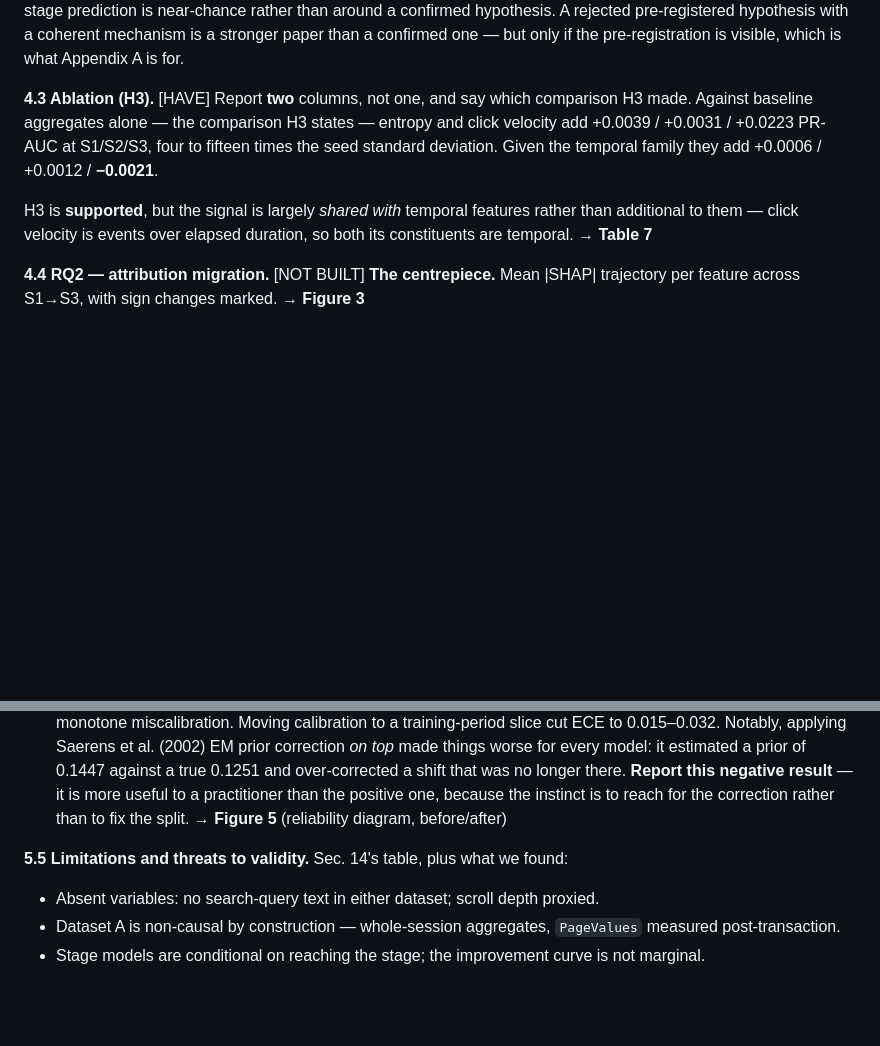
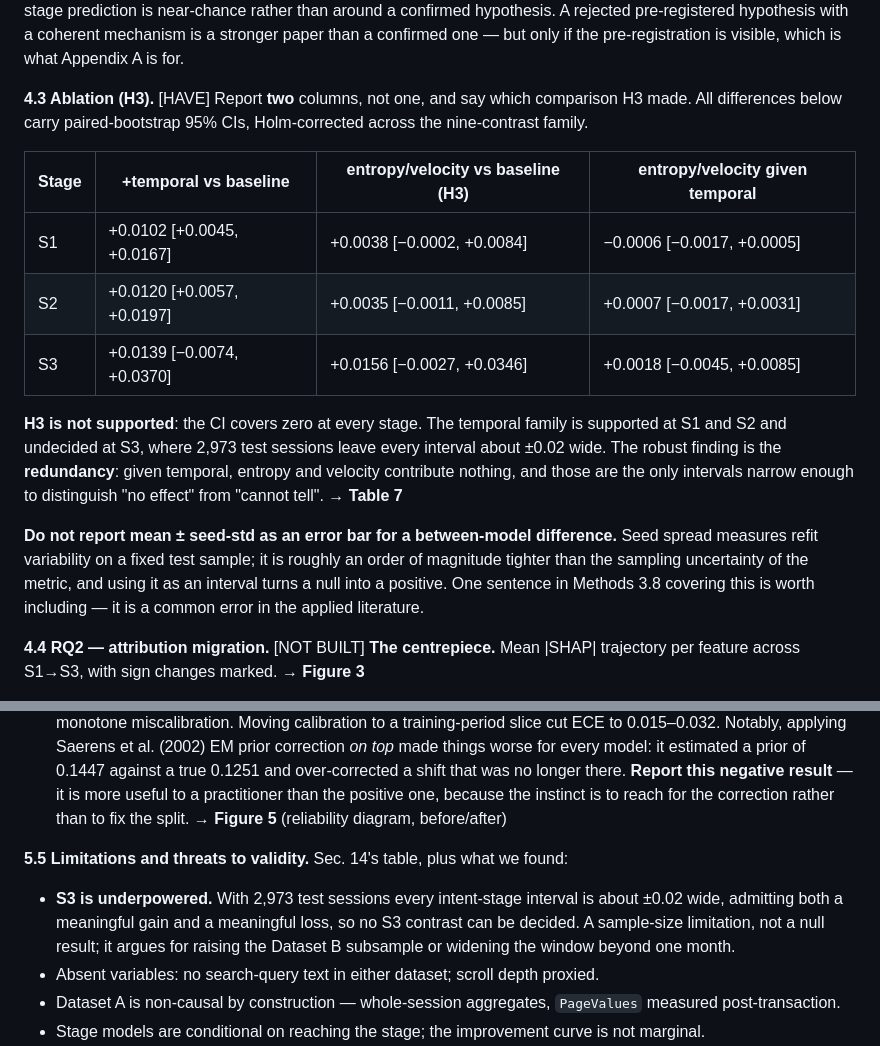
Before and after one commit to AGNAOUAYOUB/funnel-stage-shap, a Markdown page: docs/PAPER_OUTLINE.md, 2 parts joined by grey strips. Rendered like a GitHub page; blank space fills up the shorter version.

```diff
--- a/docs/PAPER_OUTLINE.md
+++ b/docs/PAPER_OUTLINE.md
@@ -218,13 +218,26 @@ with a coherent mechanism is a stronger paper than a confirmed one — but only
 pre-registration is visible, which is what Appendix A is for.
 
 **4.3 Ablation (H3).** [HAVE] Report **two** columns, not one, and say which comparison H3
-made. Against baseline aggregates alone — the comparison H3 states — entropy and click
-velocity add +0.0039 / +0.0031 / +0.0223 PR-AUC at S1/S2/S3, four to fifteen times the seed
-standard deviation. Given the temporal family they add +0.0006 / +0.0012 / **−0.0021**.
+made. All differences below carry paired-bootstrap 95% CIs, Holm-corrected across the
+nine-contrast family.
 
-H3 is **supported**, but the signal is largely *shared with* temporal features rather than
-additional to them — click velocity is events over elapsed duration, so both its
-constituents are temporal. → **Table 7**
+| Stage | +temporal vs baseline | entropy/velocity vs baseline (H3) | entropy/velocity given temporal |
+|---|---|---|---|
+| S1 | +0.0102 [+0.0045, +0.0167] | +0.0038 [−0.0002, +0.0084] | −0.0006 [−0.0017, +0.0005] |
+| S2 | +0.0120 [+0.0057, +0.0197] | +0.0035 [−0.0011, +0.0085] | +0.0007 [−0.0017, +0.0031] |
+| S3 | +0.0139 [−0.0074, +0.0370] | +0.0156 [−0.0027, +0.0346] | +0.0018 [−0.0045, +0.0085] |
+
+**H3 is not supported**: the CI covers zero at every stage. The temporal family is supported
+at S1 and S2 and undecided at S3, where 2,973 test sessions leave every interval about ±0.02
+wide. The robust finding is the **redundancy**: given temporal, entropy and velocity
+contribute nothing, and those are the only intervals narrow enough to distinguish "no
+effect" from "cannot tell". → **Table 7**
+
+**Do not report mean ± seed-std as an error bar for a between-model difference.** Seed
+spread measures refit variability on a fixed test sample; it is roughly an order of
+magnitude tighter than the sampling uncertainty of the metric, and using it as an interval
+turns a null into a positive. One sentence in Methods 3.8 covering this is worth including —
+it is a common error in the applied literature.
 
 **4.4 RQ2 — attribution migration.** [NOT BUILT] **The centrepiece.** Mean |SHAP| trajectory
 per feature across S1→S3, with sign changes marked. → **Figure 3**
@@ -280,6 +293,10 @@ worth a subsection each because both are cheap to state and hard to argue with:
 
 **5.5 Limitations and threats to validity.** Sec. 14's table, plus what we found:
 
+- **S3 is underpowered.** With 2,973 test sessions every intent-stage interval is about
+  ±0.02 wide, admitting both a meaningful gain and a meaningful loss, so no S3 contrast can
+  be decided. A sample-size limitation, not a null result; it argues for raising the
+  Dataset B subsample or widening the window beyond one month.
 - Absent variables: no search-query text in either dataset; scroll depth proxied.
 - Dataset A is non-causal by construction — whole-session aggregates, `PageValues` measured
   post-transaction.
```
Also changed, not shown: docs/AMENDMENTS.md (+59 -4 lines).
